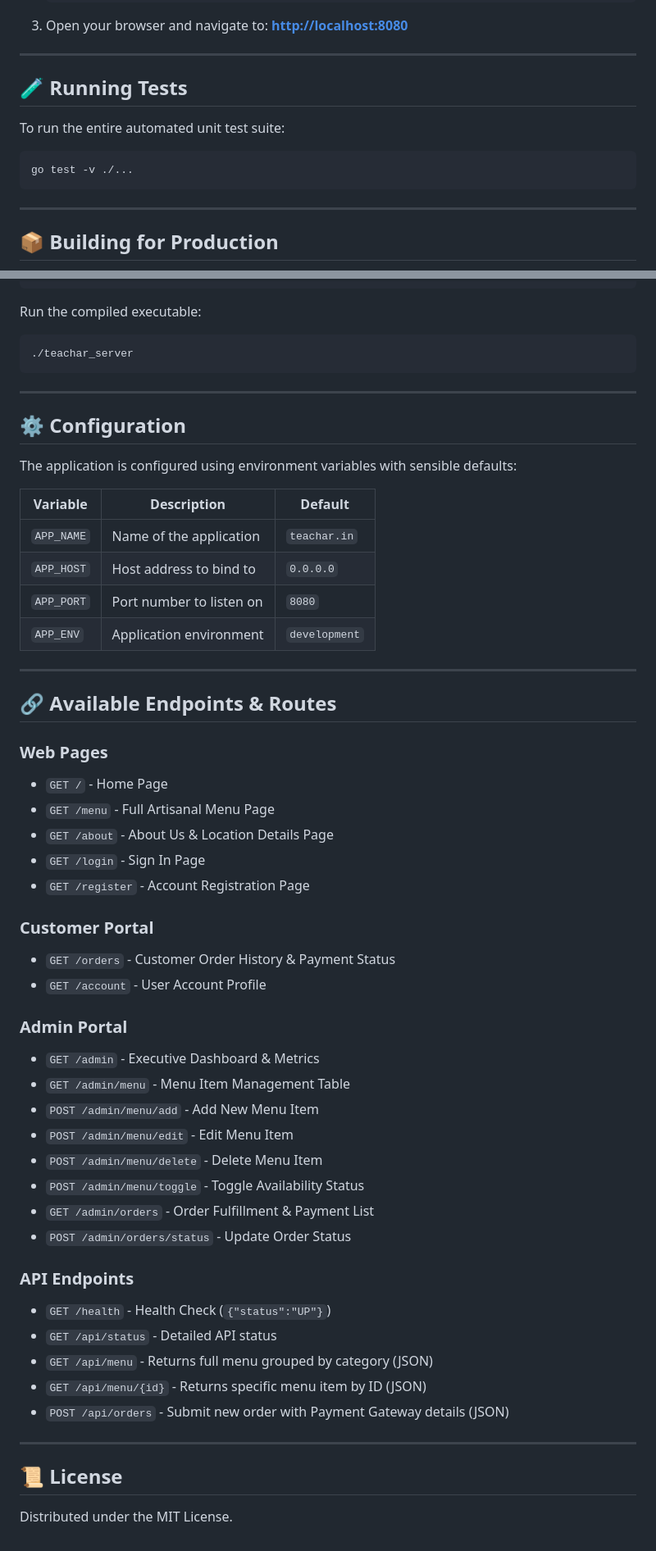
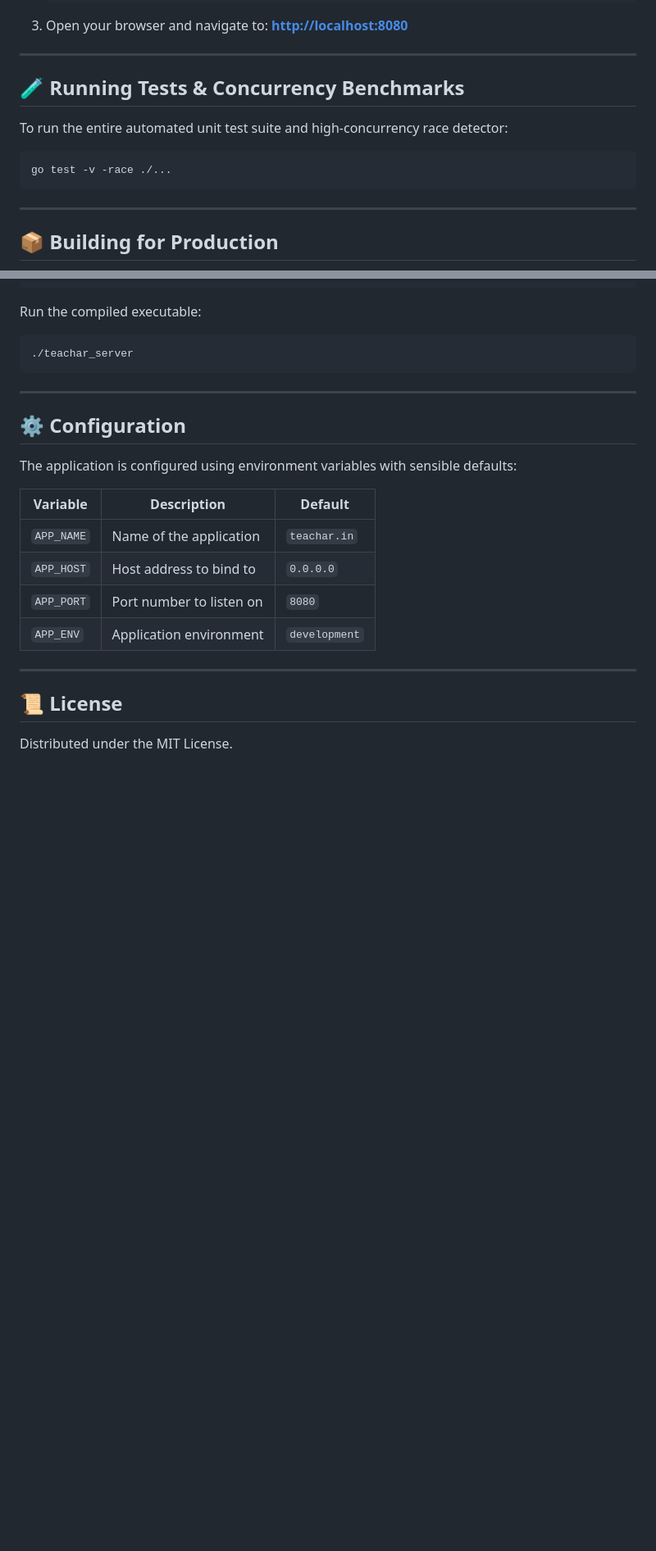
Before and after one commit to sanjeevsenapati/teachar.in, a Markdown page: README.md, 2 parts joined by grey strips. Shown at 82% size. GitHub-like rendering; blank space fills up the shorter version.

````diff
--- a/README.md
+++ b/README.md
@@ -162,12 +196,12 @@ teachar.in/
 
 ---
 
-## 🧪 Running Tests
+## 🧪 Running Tests & Concurrency Benchmarks
 
-To run the entire automated unit test suite:
+To run the entire automated unit test suite and high-concurrency race detector:
 
 ```bash
-go test -v ./...
+go test -v -race ./...
 ```
 
 ---
@@ -201,38 +235,6 @@ The application is configured using environment variables with sensible defaults
 
 ---
 
-## 🔗 Available Endpoints & Routes
-
-### Web Pages
-- `GET /` - Home Page
-- `GET /menu` - Full Artisanal Menu Page
-- `GET /about` - About Us & Location Details Page
-- `GET /login` - Sign In Page
-- `GET /register` - Account Registration Page
-
-### Customer Portal
-- `GET /orders` - Customer Order History & Payment Status
-- `GET /account` - User Account Profile
-
-### Admin Portal
-- `GET /admin` - Executive Dashboard & Metrics
-- `GET /admin/menu` - Menu Item Management Table
-- `POST /admin/menu/add` - Add New Menu Item
-- `POST /admin/menu/edit` - Edit Menu Item
-- `POST /admin/menu/delete` - Delete Menu Item
-- `POST /admin/menu/toggle` - Toggle Availability Status
-- `GET /admin/orders` - Order Fulfillment & Payment List
-- `POST /admin/orders/status` - Update Order Status
-
-### API Endpoints
-- `GET /health` - Health Check (`{"status":"UP"}`)
-- `GET /api/status` - Detailed API status
-- `GET /api/menu` - Returns full menu grouped by category (JSON)
-- `GET /api/menu/{id}` - Returns specific menu item by ID (JSON)
-- `POST /api/orders` - Submit new order with Payment Gateway details (JSON)
-
----
-
 ## 📜 License
 
 Distributed under the MIT License.
````
Also changed, not shown: other parts of README.md (+86 -52 lines).
